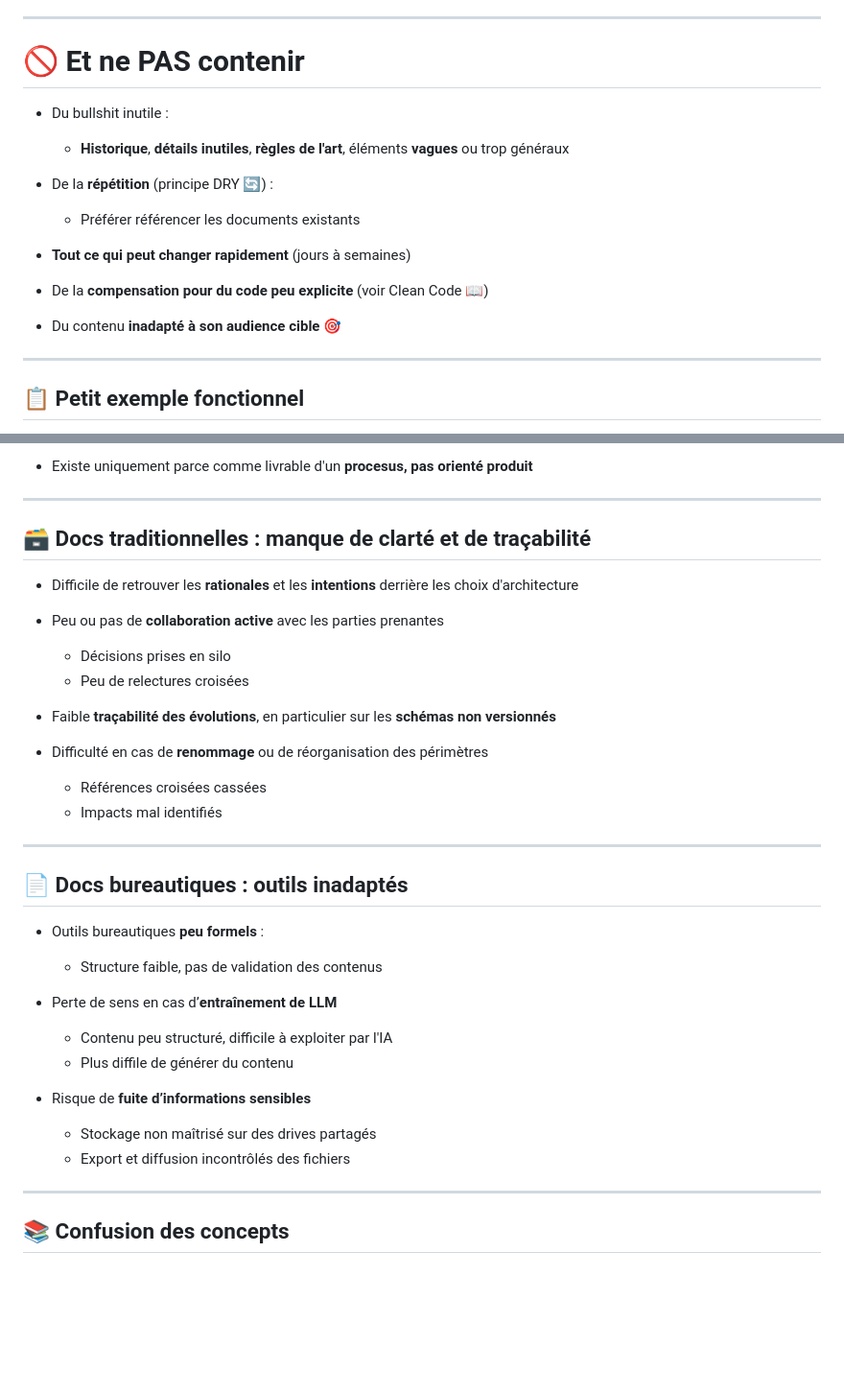
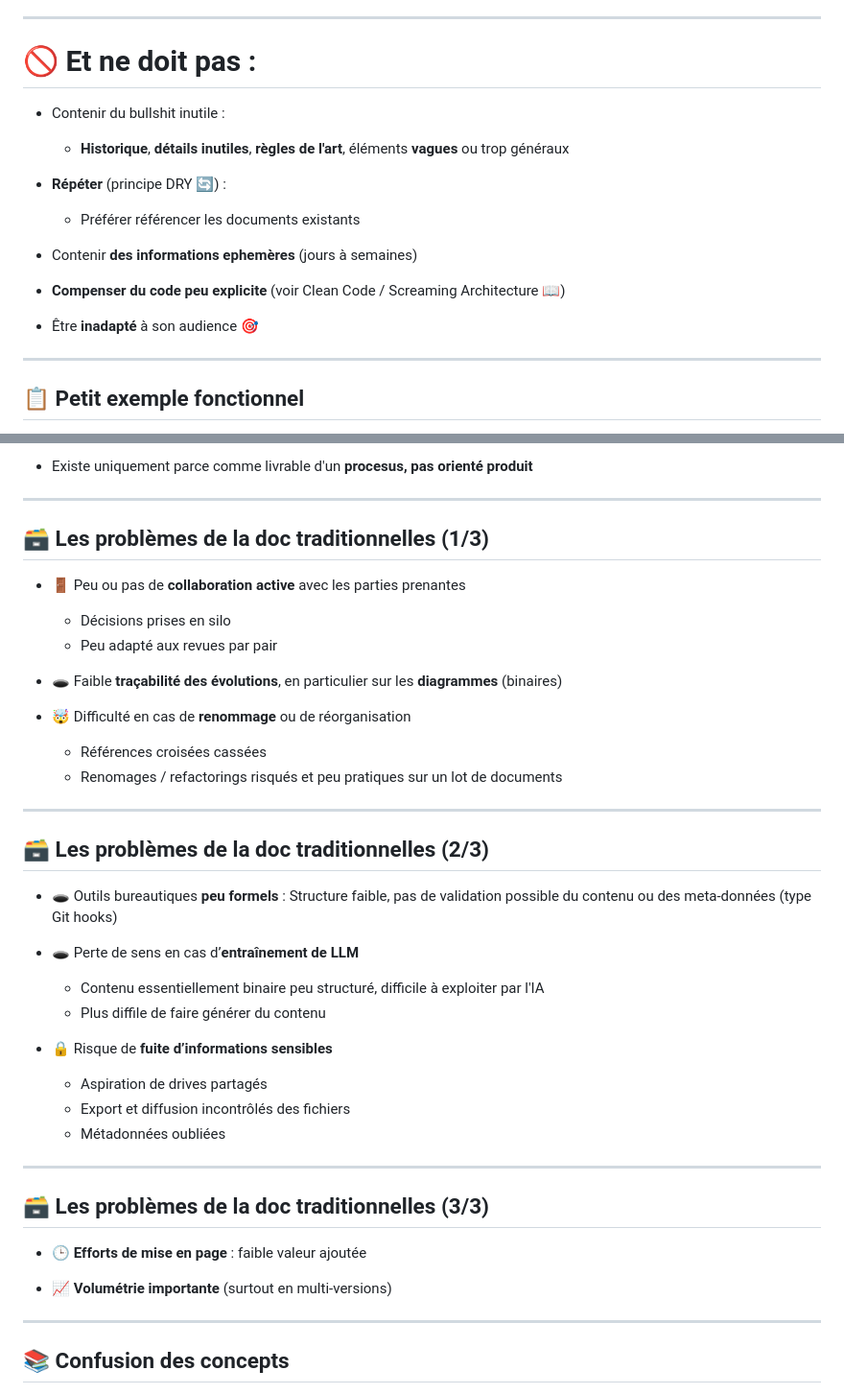
Before and after one commit to bflorat/meetup-arkup-juin-2025.github.io, a Markdown page: slides.md, 2 parts joined by grey strips. Shown at 96% size. GitHub-like rendering; blank space fills up the shorter version.

Commit message:
feat: travail

```diff
--- a/slides.md
+++ b/slides.md
@@ -140,19 +140,20 @@ color: #555555
 
 ---
 
-# 🚫 Et ne PAS contenir
+# 🚫 Et ne doit pas :
 
-- Du bullshit inutile :
+- Contenir du bullshit inutile :
   - **Historique**, **détails inutiles**, **règles de l'art**, éléments **vagues** ou trop généraux
 
-- De la **répétition** (principe DRY 🔄) :
+- **Répéter** (principe DRY 🔄) :
   - Préférer référencer les documents existants
 
-- **Tout ce qui peut changer rapidement** (jours à semaines)
+- Contenir **des informations ephemères** (jours à semaines)
 
-- De la **compensation pour du code peu explicite** (voir Clean Code 📖)
+- **Compenser du code peu explicite** (voir Clean Code / Screaming Architecture 📖)
 
-- Du contenu **inadapté à son audience cible** 🎯
+- Être **inadapté** à son audience 🎯
+
 ---
 
 ## 📋 Petit exemple fonctionnel
@@ -271,34 +272,41 @@ Répond à la plupart de ses critères :
 
 ---
 
-## 🗃️ Docs traditionnelles : manque de clarté et de traçabilité
+## 🗃️ Les problèmes de la doc traditionnelles  (1/3)
 
-- Difficile de retrouver les **rationales** et les **intentions** derrière les choix d'architecture
+* 🚪 Peu ou pas de **collaboration active** avec les parties prenantes
+  - Décisions prises en silo
+  - Peu adapté aux revues par pair
 
-- Peu ou pas de **collaboration active** avec les parties prenantes
-  - Décisions prises en silo
-  - Peu de relectures croisées
+* 🕳️ Faible **traçabilité des évolutions**, en particulier sur les **diagrammes** (binaires)
 
-- Faible **traçabilité des évolutions**, en particulier sur les **schémas non versionnés**
-
-- Difficulté en cas de **renommage** ou de réorganisation des périmètres
+* 🤯 Difficulté en cas de **renommage** ou de réorganisation
   - Références croisées cassées
-  - Impacts mal identifiés
+  - Renomages / refactorings risqués et peu pratiques sur un lot de documents
 
 ---
 
-## 📄 Docs bureautiques : outils inadaptés
+## 🗃️ Les problèmes de la doc traditionnelles  (2/3)
 
-- Outils bureautiques **peu formels** :
-  - Structure faible, pas de validation des contenus
+* 🕳️ Outils bureautiques **peu formels** :  Structure faible, pas de validation possible du contenu ou des meta-données (type Git hooks)
 
-- Perte de sens en cas d’**entraînement de LLM**
-  - Contenu peu structuré, difficile à exploiter par l'IA
-  - Plus diffile de générer du contenu
+* 🕳️ Perte de sens en cas d’**entraînement de LLM**
+  - Contenu essentiellement binaire peu structuré, difficile à exploiter par l'IA
+  - Plus diffile de faire générer du contenu
 
-- Risque de **fuite d’informations sensibles**
-  - Stockage non maîtrisé sur des drives partagés
-  - Export et diffusion incontrôlés des fichiers
+* 🔒 Risque de **fuite d’informations sensibles**
+    - Aspiration de drives partagés
+    - Export et diffusion incontrôlés des fichiers
+    - Métadonnées oubliées
+
+
+---
+
+## 🗃️ Les problèmes de la doc traditionnelles  (3/3)
+
+* 🕒 **Efforts de mise en page** : faible valeur ajoutée
+
+* 📈 **Volumétrie importante** (surtout en multi-versions)
 
 ---
 
```
